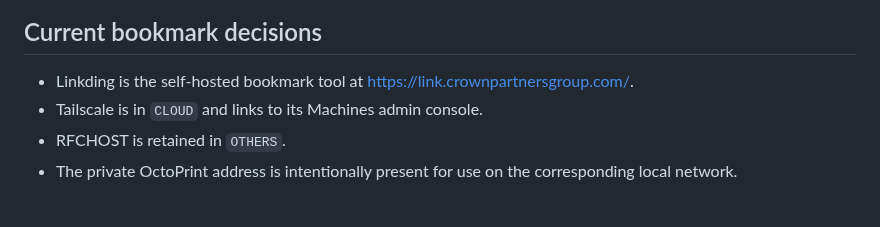
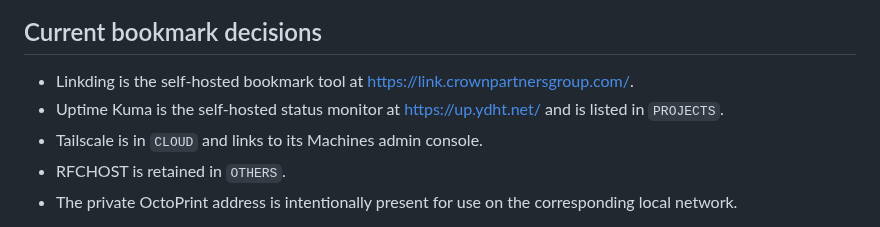
Before and after one commit to endoce/Fav-Cloud, a Markdown page: AI_README.md, the part around the change. Rendered like a GitHub page.

Commit message:
docs: record Uptime Kuma shortcut

```diff
--- a/AI_README.md
+++ b/AI_README.md
@@ -48,6 +48,7 @@ There is no dependency installation, build command, package manager, framework,
 ## Current bookmark decisions
 
 - Linkding is the self-hosted bookmark tool at https://link.crownpartnersgroup.com/.
+- Uptime Kuma is the self-hosted status monitor at https://up.ydht.net/ and is listed in `PROJECTS`.
 - Tailscale is in `CLOUD` and links to its Machines admin console.
 - RFCHOST is retained in `OTHERS`.
 - The private OctoPrint address is intentionally present for use on the corresponding local network.
```
